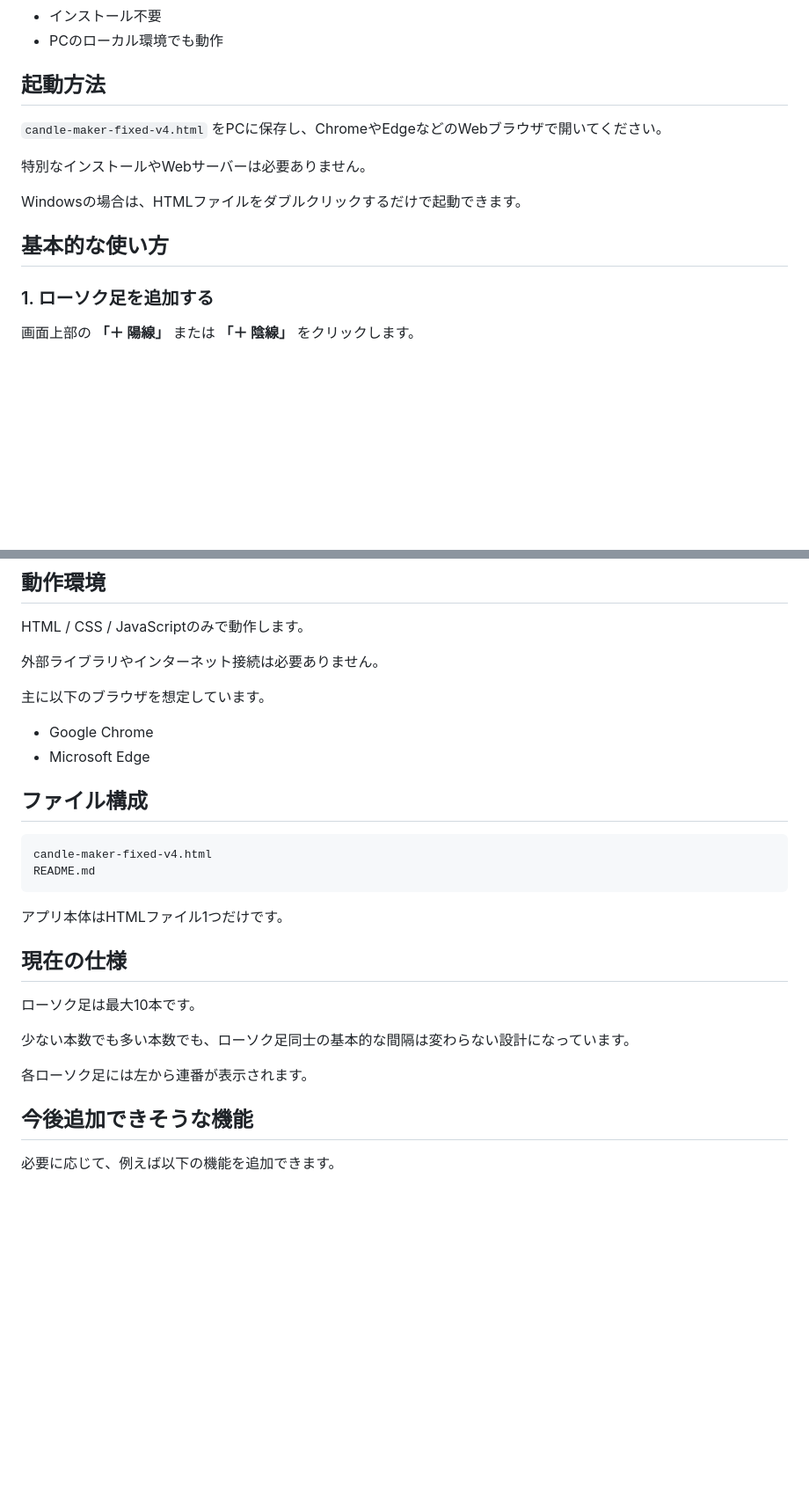
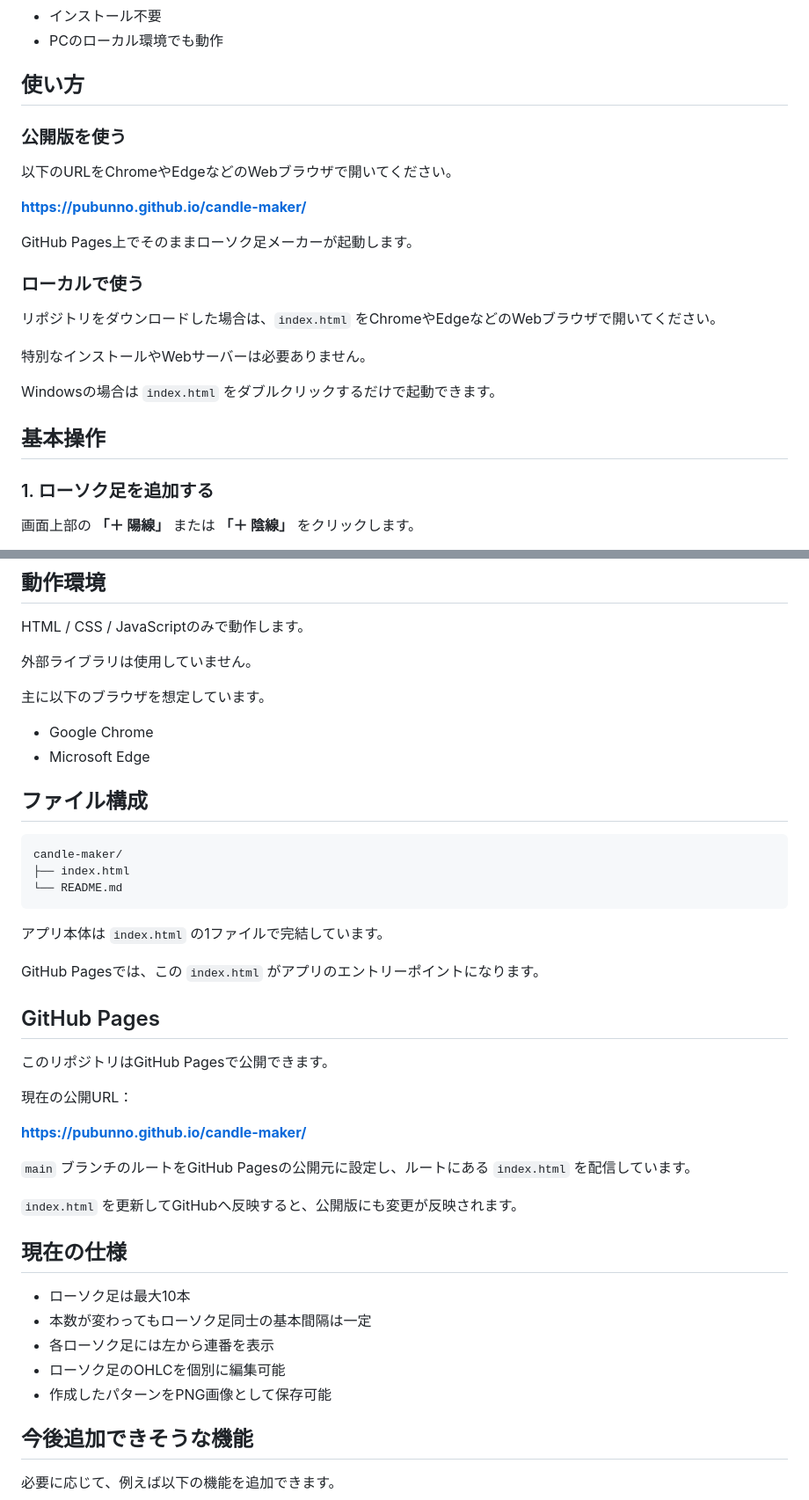
Before and after one commit to pubunno/candle-maker, a Markdown page: README.md, 2 parts joined by grey strips. Shown at 88% size. Drawn GitHub-style; blank space fills up the shorter version.

````diff
--- a/README.md
+++ b/README.md
@@ -22,16 +30,26 @@ FXの学習・検証用に、ローソク足の組み合わせを自由に作成
 -   インストール不要
 -   PCのローカル環境でも動作
 
-## 起動方法
+## 使い方
 
-`candle-maker-fixed-v4.html`
-をPCに保存し、ChromeやEdgeなどのWebブラウザで開いてください。
+### 公開版を使う
+
+以下のURLをChromeやEdgeなどのWebブラウザで開いてください。
+
+**https://pubunno.github.io/candle-maker/**
+
+GitHub Pages上でそのままローソク足メーカーが起動します。
+
+### ローカルで使う
+
+リポジトリをダウンロードした場合は、`index.html`
+をChromeやEdgeなどのWebブラウザで開いてください。
 
 特別なインストールやWebサーバーは必要ありません。
 
-Windowsの場合は、HTMLファイルをダブルクリックするだけで起動できます。
+Windowsの場合は `index.html` をダブルクリックするだけで起動できます。
 
-## 基本的な使い方
+## 基本操作
 
 ### 1. ローソク足を追加する
 
@@ -97,7 +115,7 @@ Windowsの場合は、HTMLファイルをダブルクリックするだけで起
 
 HTML / CSS / JavaScriptのみで動作します。
 
-外部ライブラリやインターネット接続は必要ありません。
+外部ライブラリは使用していません。
 
 主に以下のブラウザを想定しています。
 
@@ -107,19 +125,37 @@ HTML / CSS / JavaScriptのみで動作します。
 ## ファイル構成
 
 ``` text
-candle-maker-fixed-v4.html
-README.md
+candle-maker/
+├── index.html
+└── README.md
 ```
 
-アプリ本体はHTMLファイル1つだけです。
+アプリ本体は `index.html` の1ファイルで完結しています。
+
+GitHub Pagesでは、この `index.html`
+がアプリのエントリーポイントになります。
+
+## GitHub Pages
+
+このリポジトリはGitHub Pagesで公開できます。
+
+現在の公開URL：
+
+**https://pubunno.github.io/candle-maker/**
+
+`main` ブランチのルートをGitHub Pagesの公開元に設定し、ルートにある
+`index.html` を配信しています。
+
+`index.html`
+を更新してGitHubへ反映すると、公開版にも変更が反映されます。
 
 ## 現在の仕様
 
-ローソク足は最大10本です。
-
-少ない本数でも多い本数でも、ローソク足同士の基本的な間隔は変わらない設計になっています。
-
-各ローソク足には左から連番が表示されます。
+-   ローソク足は最大10本
+-   本数が変わってもローソク足同士の基本間隔は一定
+-   各ローソク足には左から連番を表示
+-   ローソク足のOHLCを個別に編集可能
+-   作成したパターンをPNG画像として保存可能
 
 ## 今後追加できそうな機能
 
````
Also changed, not shown: other parts of README.md (+8 -0 lines).
